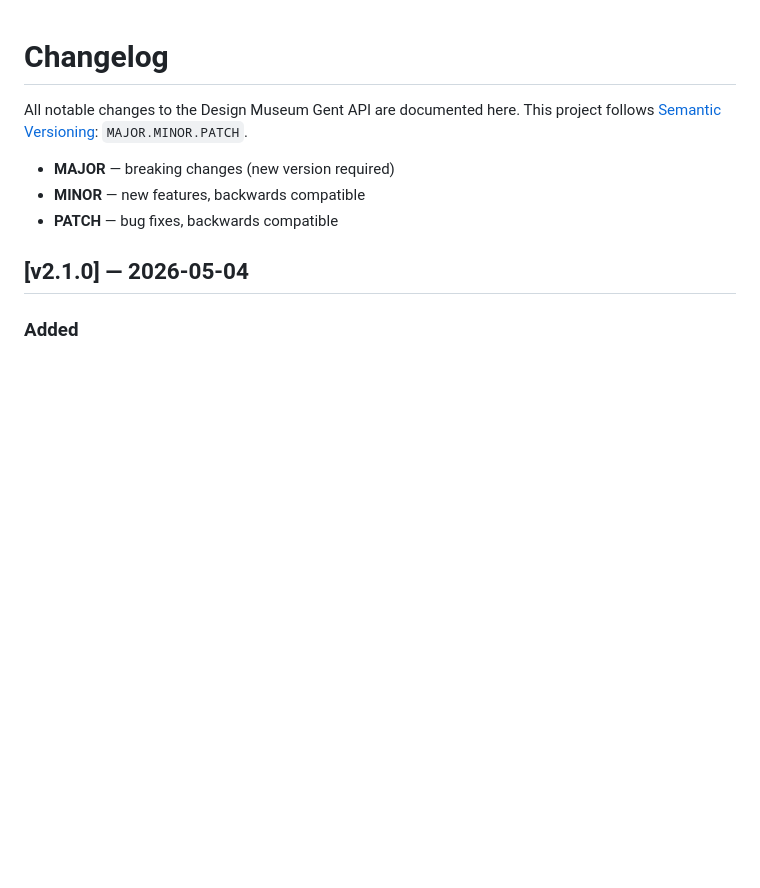
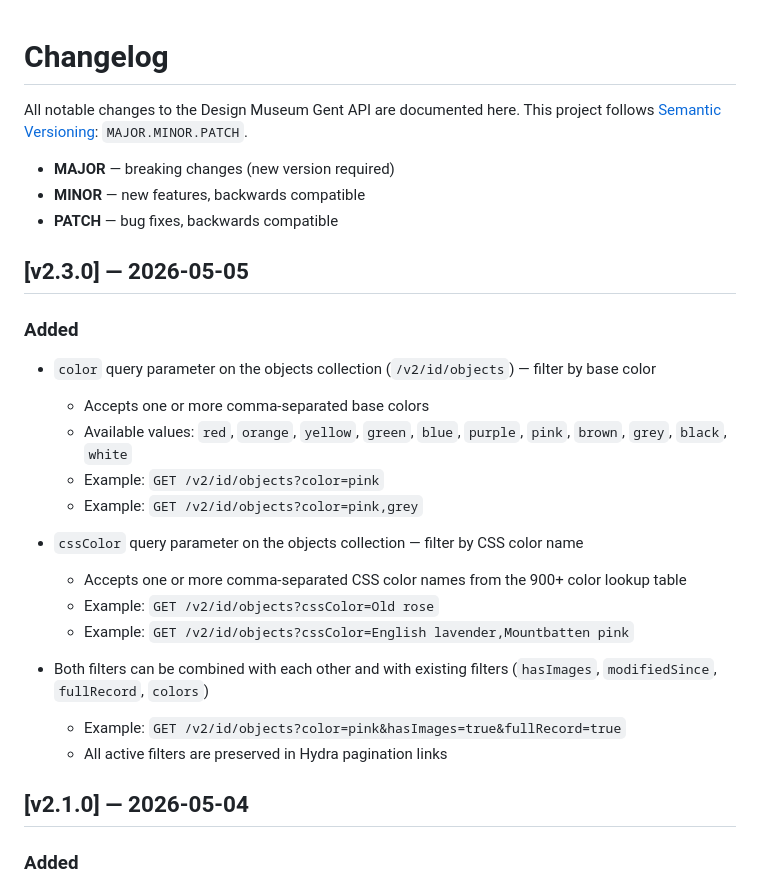
Before and after one commit to DesignMuseumGent/dmg-rest-api, a Markdown page: CHANGELOG.md, the part around the change. Rendered like a GitHub page; blank space fills up the shorter version.

Commit message:
Add color filters to collection object queries

```diff
--- a/CHANGELOG.md
+++ b/CHANGELOG.md
@@ -6,6 +6,25 @@ This project follows [Semantic Versioning](https://semver.org): `MAJOR.MINOR.PAT
 - **MAJOR** — breaking changes (new version required)
 - **MINOR** — new features, backwards compatible
 - **PATCH** — bug fixes, backwards compatible
+
+## [v2.3.0] — 2026-05-05
+
+### Added
+
+- `color` query parameter on the objects collection (`/v2/id/objects`) — filter by base color
+  - Accepts one or more comma-separated base colors
+  - Available values: `red`, `orange`, `yellow`, `green`, `blue`, `purple`, `pink`, `brown`, `grey`, `black`, `white`
+  - Example: `GET /v2/id/objects?color=pink`
+  - Example: `GET /v2/id/objects?color=pink,grey`
+
+- `cssColor` query parameter on the objects collection — filter by CSS color name
+  - Accepts one or more comma-separated CSS color names from the 900+ color lookup table
+  - Example: `GET /v2/id/objects?cssColor=Old rose`
+  - Example: `GET /v2/id/objects?cssColor=English lavender,Mountbatten pink`
+
+- Both filters can be combined with each other and with existing filters (`hasImages`, `modifiedSince`, `fullRecord`, `colors`)
+  - Example: `GET /v2/id/objects?color=pink&hasImages=true&fullRecord=true`
+  - All active filters are preserved in Hydra pagination links
 
 ## [v2.1.0] — 2026-05-04
 
```
